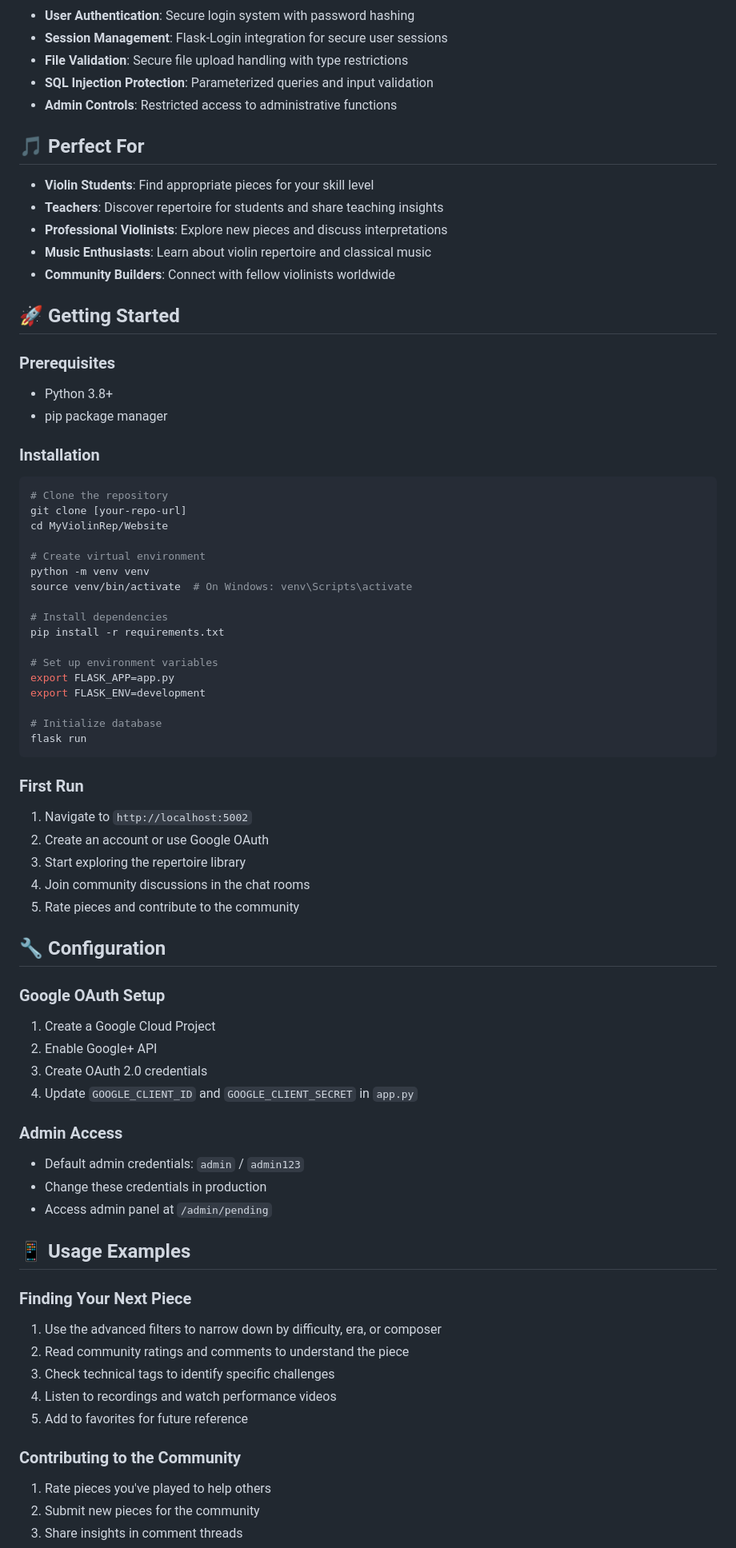
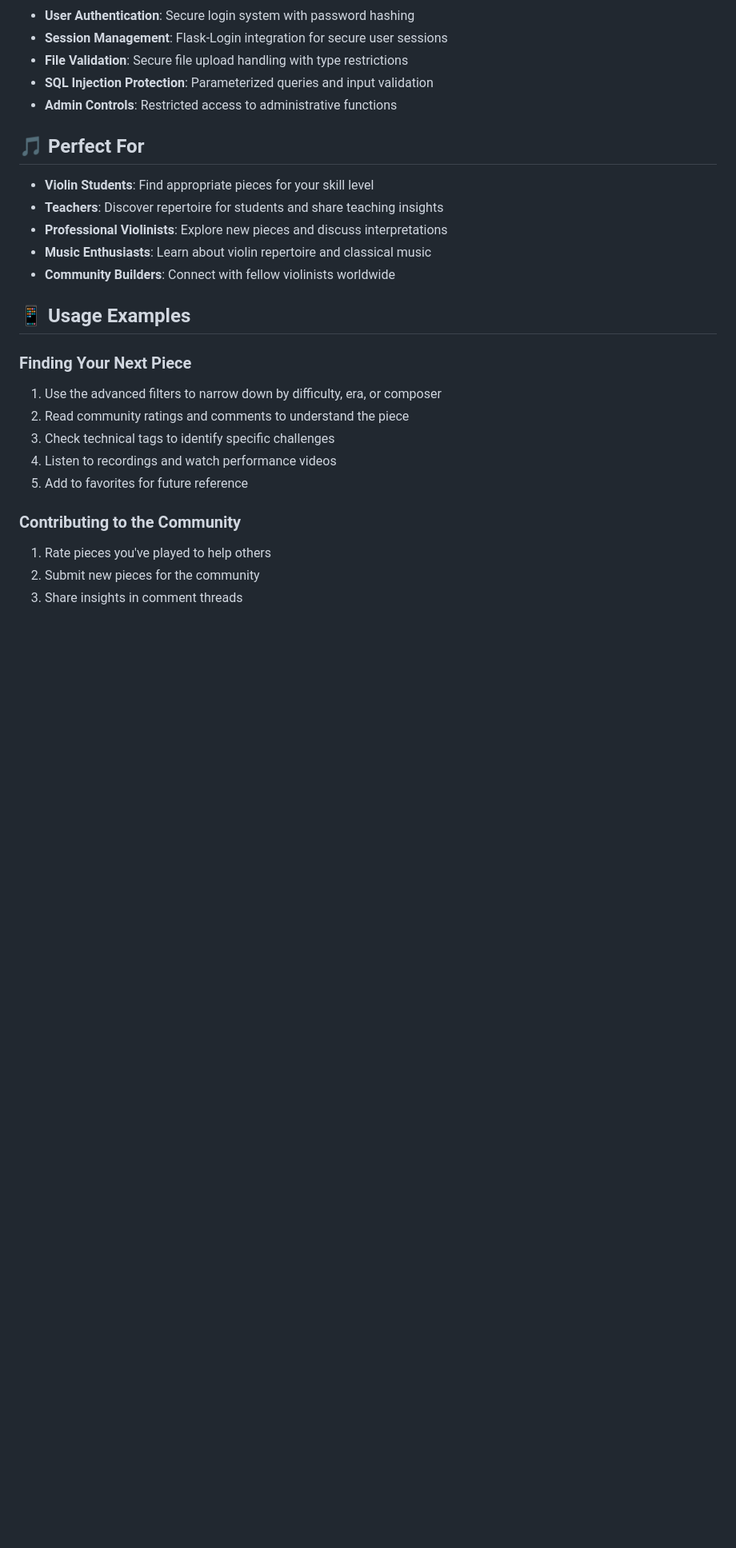
Before and after one commit to yishan0/MyViolinRep, a Markdown page: README.md, the part around one of its changes. Shown at 80% size. GitHub-like rendering; blank space fills up the shorter version.

````diff
--- a/README.md
+++ b/README.md
@@ -83,53 +84,6 @@ MyViolinRep is not just another music library - it's a **community-driven platfo
 - **Music Enthusiasts**: Learn about violin repertoire and classical music
 - **Community Builders**: Connect with fellow violinists worldwide
 
-## 🚀 **Getting Started**
-
-### **Prerequisites**
-- Python 3.8+
-- pip package manager
-
-### **Installation**
-```bash
-# Clone the repository
-git clone [your-repo-url]
-cd MyViolinRep/Website
-
-# Create virtual environment
-python -m venv venv
-source venv/bin/activate  # On Windows: venv\Scripts\activate
-
-# Install dependencies
-pip install -r requirements.txt
-
-# Set up environment variables
-export FLASK_APP=app.py
-export FLASK_ENV=development
-
-# Initialize database
-flask run
-```
-
-### **First Run**
-1. Navigate to `http://localhost:5002`
-2. Create an account or use Google OAuth
-3. Start exploring the repertoire library
-4. Join community discussions in the chat rooms
-5. Rate pieces and contribute to the community
-
-## 🔧 **Configuration**
-
-### **Google OAuth Setup**
-1. Create a Google Cloud Project
-2. Enable Google+ API
-3. Create OAuth 2.0 credentials
-4. Update `GOOGLE_CLIENT_ID` and `GOOGLE_CLIENT_SECRET` in `app.py`
-
-### **Admin Access**
-- Default admin credentials: `admin` / `admin123`
-- Change these credentials in production
-- Access admin panel at `/admin/pending`
-
 ## 📱 **Usage Examples**
 
 ### **Finding Your Next Piece**
````
Also changed, not shown: other parts of README.md (+4 -5 lines).
